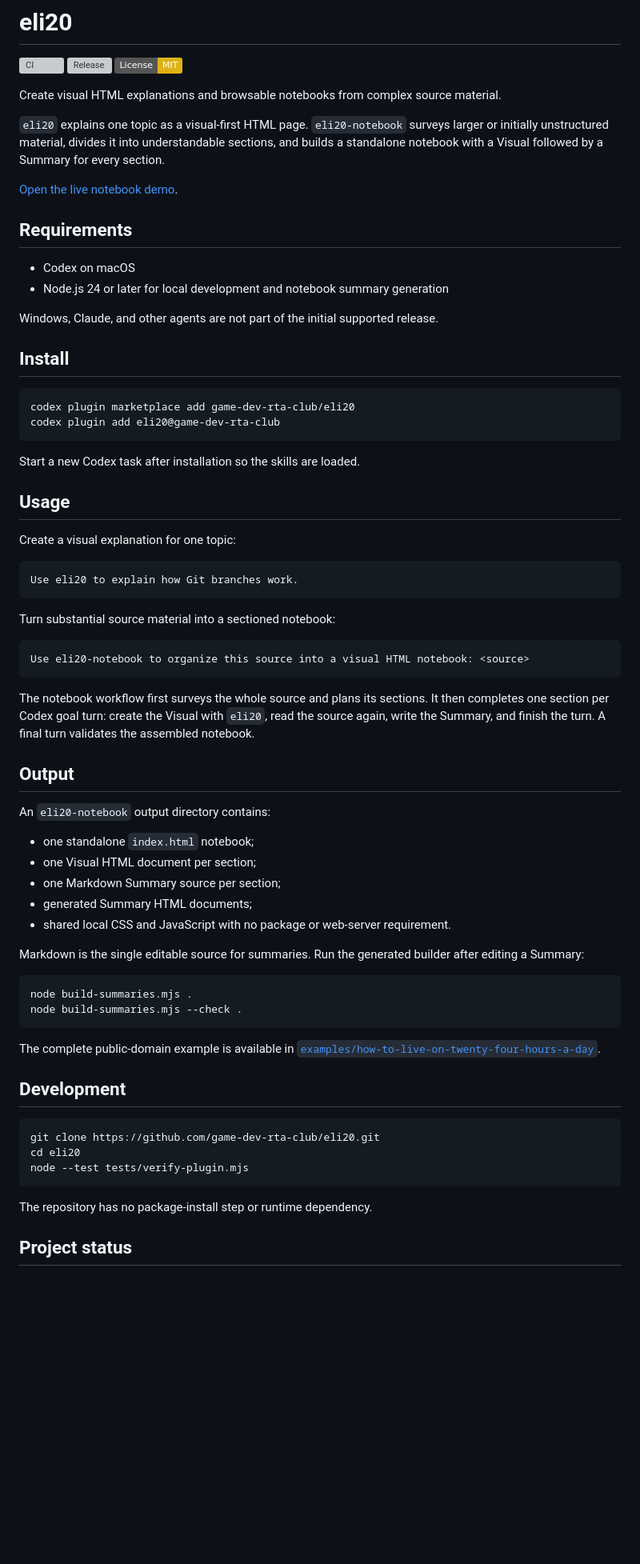
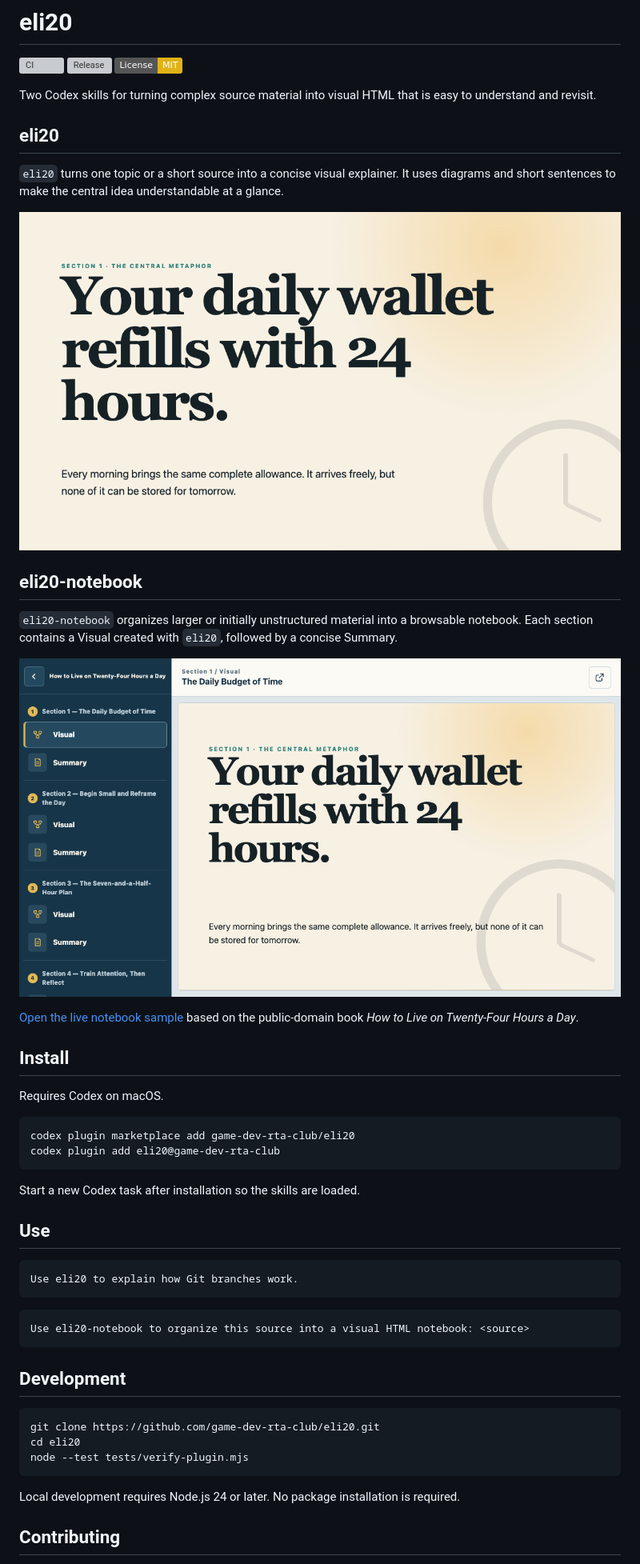
Before and after one commit to game-dev-rta-club/eli20, a Markdown page: README.md, the part around one of its changes. Shown at 80% size. Rendered like a GitHub page; pictures changed too: docs/images/eli20-notebook.png (added), docs/images/eli20-visual.png (added); badges without logos; blank space fills up the shorter version; grey boxes are pictures that could not be loaded.

Commit message:
docs: clarify the two eli20 skills

````diff
--- a/README.md
+++ b/README.md
@@ -4,20 +4,25 @@
 [![Release](https://img.shields.io/github/v/release/game-dev-rta-club/eli20)](https://github.com/game-dev-rta-club/eli20/releases/latest)
 [![License: MIT](https://img.shields.io/badge/License-MIT-yellow.svg)](LICENSE)
 
-Create visual HTML explanations and browsable notebooks from complex source material.
+Two Codex skills for turning complex source material into visual HTML that is easy to understand and revisit.
 
-`eli20` explains one topic as a visual-first HTML page. `eli20-notebook` surveys larger or initially unstructured material, divides it into understandable sections, and builds a standalone notebook with a Visual followed by a Summary for every section.
+## eli20
 
-[Open the live notebook demo](https://game-dev-rta-club.github.io/eli20/).
+`eli20` turns one topic or a short source into a concise visual explainer. It uses diagrams and short sentences to make the central idea understandable at a glance.
 
-## Requirements
+![An eli20 visual explainer about the daily budget of time](docs/images/eli20-visual.png)
 
-- Codex on macOS
-- Node.js 24 or later for local development and notebook summary generation
+## eli20-notebook
 
-Windows, Claude, and other agents are not part of the initial supported release.
+`eli20-notebook` organizes larger or initially unstructured material into a browsable notebook. Each section contains a Visual created with `eli20`, followed by a concise Summary.
+
+![An eli20-notebook with section navigation, Visuals, and Summaries](docs/images/eli20-notebook.png)
+
+[Open the live notebook sample](https://game-dev-rta-club.github.io/eli20/) based on the public-domain book *How to Live on Twenty-Four Hours a Day*.
 
 ## Install
+
+Requires Codex on macOS.
 
 ```sh
 codex plugin marketplace add game-dev-rta-club/eli20
@@ -26,40 +31,15 @@ codex plugin add eli20@game-dev-rta-club
 
 Start a new Codex task after installation so the skills are loaded.
 
-## Usage
-
-Create a visual explanation for one topic:
+## Use
 
 ```text
 Use eli20 to explain how Git branches work.
 ```
 
-Turn substantial source material into a sectioned notebook:
-
 ```text
 Use eli20-notebook to organize this source into a visual HTML notebook: <source>
 ```
-
-The notebook workflow first surveys the whole source and plans its sections. It then completes one section per Codex goal turn: create the Visual with `eli20`, read the source again, write the Summary, and finish the turn. A final turn validates the assembled notebook.
-
-## Output
-
-An `eli20-notebook` output directory contains:
-
-- one standalone `index.html` notebook;
-- one Visual HTML document per section;
-- one Markdown Summary source per section;
-- generated Summary HTML documents;
-- shared local CSS and JavaScript with no package or web-server requirement.
-
-Markdown is the single editable source for summaries. Run the generated builder after editing a Summary:
-
-```sh
-node build-summaries.mjs .
-node build-summaries.mjs --check .
-```
-
-The complete public-domain example is available in [`examples/how-to-live-on-twenty-four-hours-a-day`](examples/how-to-live-on-twenty-four-hours-a-day/).
 
 ## Development
 
@@ -69,7 +49,7 @@ cd eli20
 node --test tests/verify-plugin.mjs
 ```
 
-The repository has no package-install step or runtime dependency.
+Local development requires Node.js 24 or later. No package installation is required.
 
-## Project status
+## Contributing
 
````
Also changed, not shown: other parts of README.md (+2 -6 lines), 1 other file.
